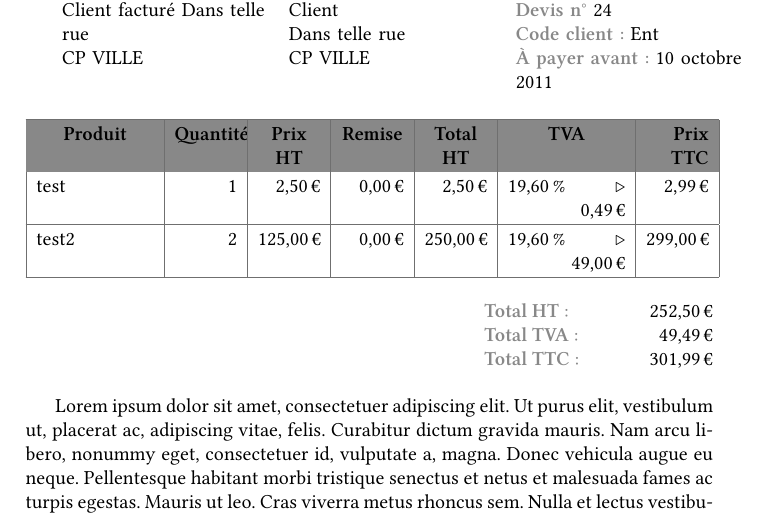
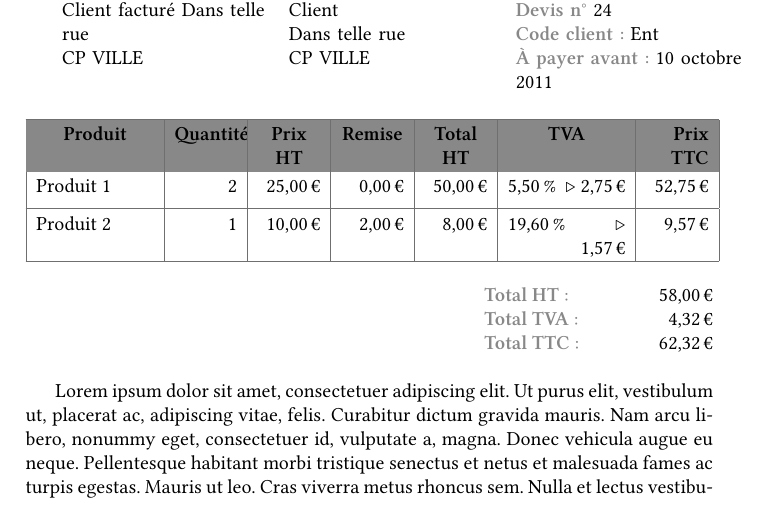
Before and after one commit to maieul/facture, a LaTeX document (exemple.tex): part of the page, cut so that both start at the same text. Compiled offline with XeLaTeX.

Commit message:
on change l'ordre des arguments entre TVA et remise, on passe TVA en dernier + documentation de l'environnement facture + doc de la commande \ligne + qq corrections de bugs de compilation

```diff
--- a/exemple.tex
+++ b/exemple.tex
@@ -26,8 +26,8 @@ SIRET : XXXX
 \entete
 
 \begin{facture}
-\ligne{test}[1]{2,5}
-\ligne{test2}[2]{125}
+\ligne{Produit 1}[2]{25}[][5,5]
+\ligne{Produit 2}{10}[2]
 \end{facture}
 
 \lipsum[1-2]
```
Also changed, not shown: exemplesansTVA.tex (+2 -4 lines), 1 other file.
